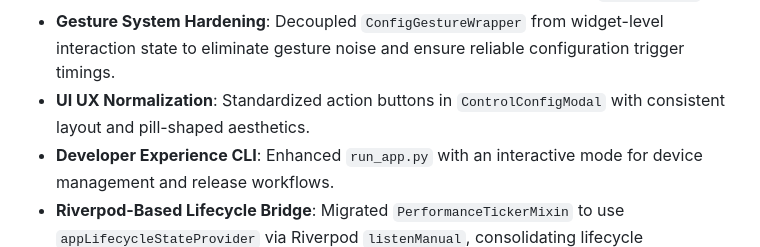
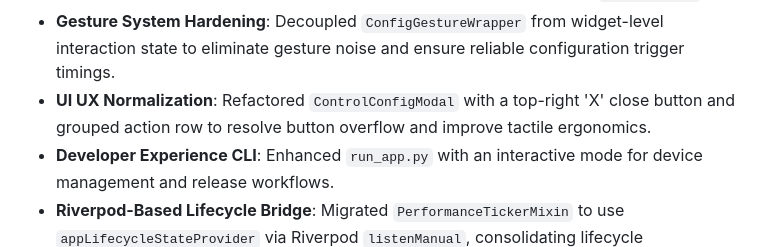
Before and after one commit to PetersDigital/OpenMIDIControl, a Markdown page: IMPLEMENTATION.md, the part around the change. Drawn GitHub-style.

```diff
--- a/IMPLEMENTATION.md
+++ b/IMPLEMENTATION.md
@@ -86,7 +86,7 @@ Following the [Version Roadmap](README.md#version-roadmap-v0.1.0-to-v1.0.0), the
 - **Memory-Efficient Logging**: Migrated diagnostics log to a version-tracked ring buffer, reducing heap churn during high-frequency monitoring.
 - **Thermal Hardening**: Implemented visibility-aware resource management. Performance widgets now suspend MIDI listeners and tickers when backgrounded in `IndexedStack`.
 - **Gesture System Hardening**: Decoupled `ConfigGestureWrapper` from widget-level interaction state to eliminate gesture noise and ensure reliable configuration trigger timings.
-- **UI UX Normalization**: Standardized action buttons in `ControlConfigModal` with consistent layout and pill-shaped aesthetics.
+- **UI UX Normalization**: Refactored `ControlConfigModal` with a top-right 'X' close button and grouped action row to resolve button overflow and improve tactile ergonomics.
 - **Developer Experience CLI**: Enhanced `run_app.py` with an interactive mode for device management and release workflows.
 - **Riverpod-Based Lifecycle Bridge**: Migrated `PerformanceTickerMixin` to use `appLifecycleStateProvider` via Riverpod `listenManual`, consolidating lifecycle management and eliminating native observer overhead.
 - **Background Transport Isolate**: Implemented a dedicated worker isolate for native MIDI transport, utilizing `TransferableTypedData` for zero-copy communication to eliminate UI thread saturation.
```
Also changed, not shown: CHANGELOG.md (+1 -1 lines).
